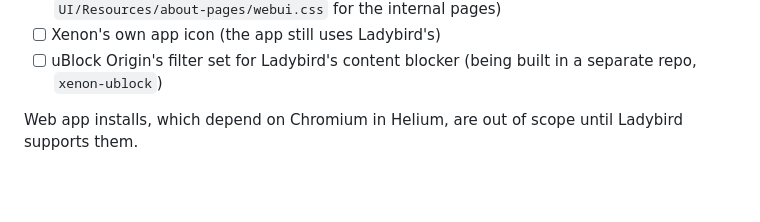
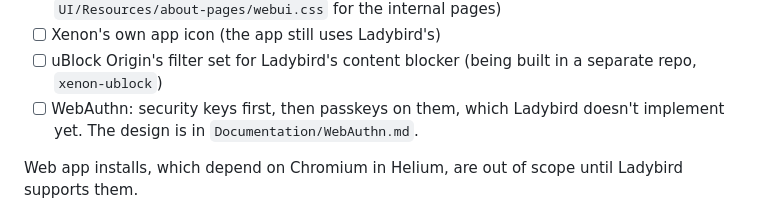
Before and after one commit to ThaRae/Xenon, a Markdown page: README.md, the part around the change. Drawn GitHub-style; blank space fills up the shorter version.

```diff
--- a/README.md
+++ b/README.md
@@ -172,6 +172,8 @@ What exists now and what's planned, measured against Helium:
   for the internal pages)
 - [ ] Xenon's own app icon (the app still uses Ladybird's)
 - [ ] uBlock Origin's filter set for Ladybird's content blocker (being built in a separate repo, `xenon-ublock`)
+- [ ] WebAuthn: security keys first, then passkeys on them, which Ladybird doesn't implement yet. The design is in
+  `Documentation/WebAuthn.md`.
 
 Web app installs, which depend on Chromium in Helium, are out of scope until Ladybird supports them.
 
```
Also changed, not shown: Documentation/WebAuthn.md (added, +381 -0 lines).
